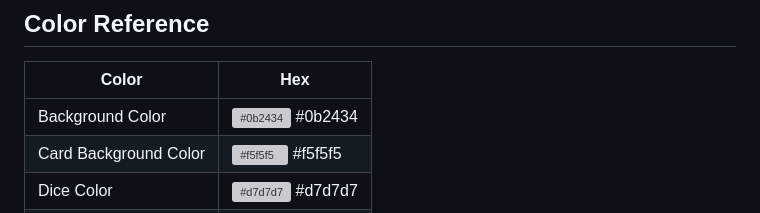
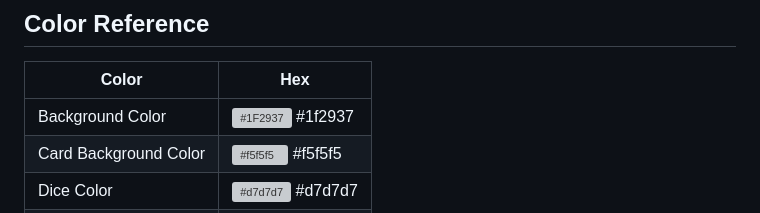
Before and after one commit to tiptonspiderj/Password-Generator, a Markdown page: README.md, the part around the change. Drawn GitHub-style; grey boxes are pictures that could not be loaded.

```diff
--- a/README.md
+++ b/README.md
@@ -23,7 +23,7 @@ None
 
 | Color             | Hex                                                                |
 | ----------------- | ------------------------------------------------------------------ |
-| Background Color | ![#0b2434](https://via.placeholder.com/10/0b2434?text=+) #0b2434 |
+| Background Color | ![#1F2937](https://via.placeholder.com/10/1f2937?text=+) #1f2937 |
 | Card Background Color | ![#f5f5f5](https://via.placeholder.com/10/f5f5f5?text) #f5f5f5 |
 | Dice Color | ![#d7d7d7](https://via.placeholder.com/10/d7d7d7=+) #d7d7d7 |
 | Selected Dice Color | ![#59e391](https://via.placeholder.com/10/59e391=+) #59e391 |
```
